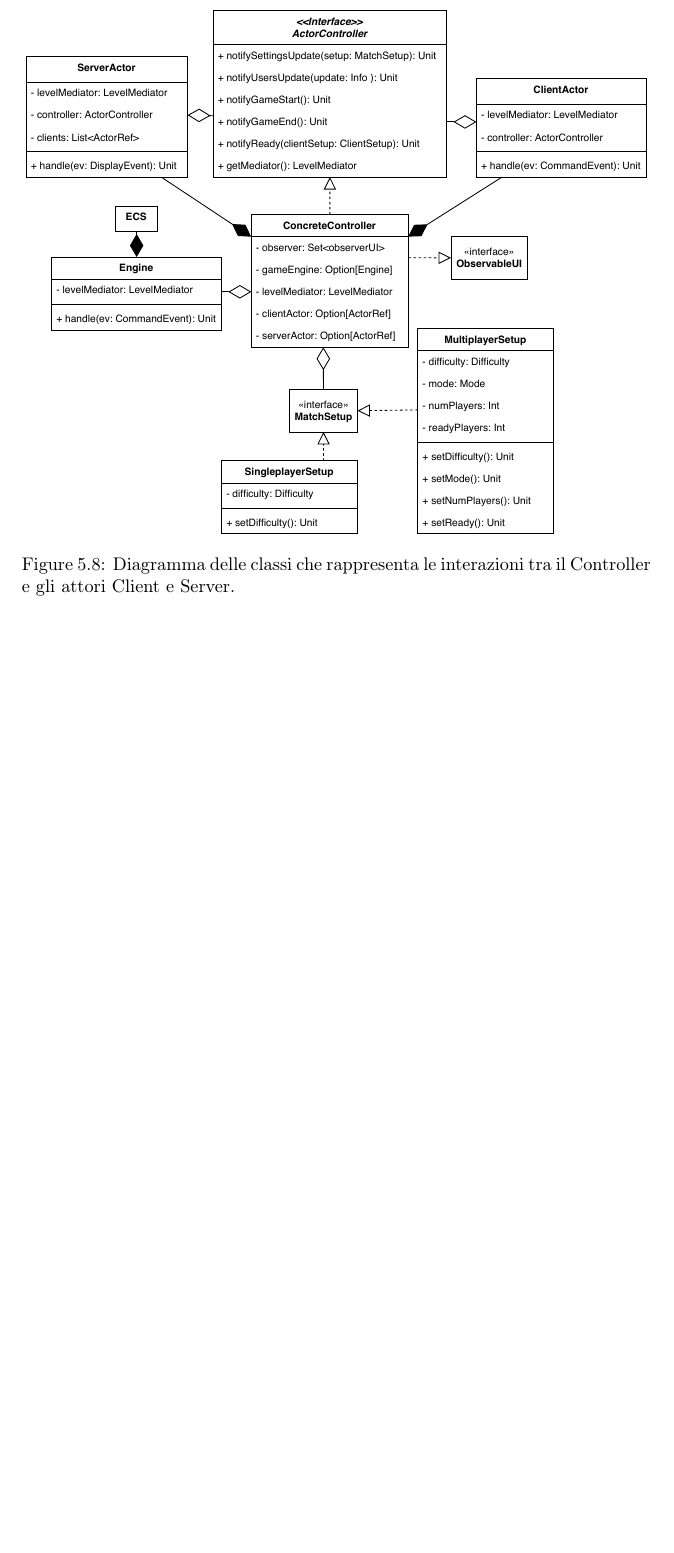
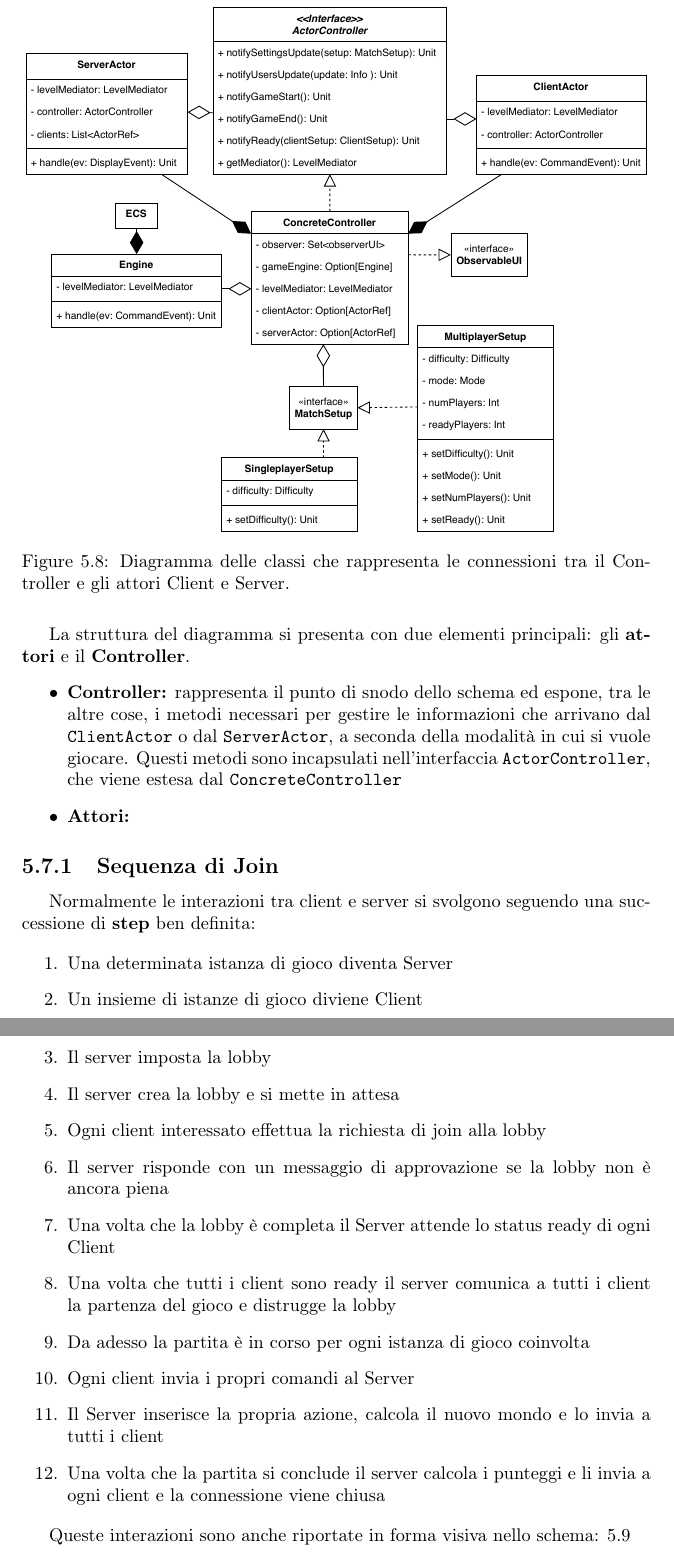
Before and after one commit to Unibo-PPS-1920/pps1920-motoScala-report, a LaTeX document (main.tex, which reads tex/design/clientServerDesign.tex): part of page 35 of 43 before the commit and two parts of pages 35 and 36 of 44 after it, the two joined at a grey line, cut so that both start at the same text, the shorter picture padded with empty space. Compiled offline with pdfLaTeX.

Commit message:
Updates from Overleaf

```diff
--- a/tex/design/clientServerDesign.tex
+++ b/tex/design/clientServerDesign.tex
@@ -5,11 +13,35 @@
 \begin{figure}[H]
 	\centering
 	\includegraphics[width=0.99\columnwidth]{drawio/client-server/Controller-Actors-Interaction.pdf}
-	\caption{Diagramma delle classi che rappresenta le interazioni tra il Controller e gli attori Client e Server.}
+	\caption{Diagramma delle classi che rappresenta le connessioni tra il Controller e gli attori Client e Server.}
 	\label{fig:Controller-Actors-Interaction}
 \end{figure}
+La struttura del diagramma si presenta con due elementi principali: gli \textbf{attori} e il \textbf{Controller}.
+\begin{itemize}
+    \item \textbf{Controller:} rappresenta il punto di snodo dello schema ed espone, tra le altre cose, i metodi necessari per gestire le informazioni che arrivano dal \texttt{ClientActor} o dal \texttt{ServerActor}, a seconda della modalità in cui si vuole giocare. Questi metodi sono incapsulati nell'interfaccia \texttt{ActorController}, che viene estesa dal \texttt{ConcreteController}
+    \item \textbf{Attori:}
+\end{itemize}
 
+\subsection{Sequenza di Join}
 
+Normalmente le interazioni tra client e server si svolgono seguendo una successione di \textbf{step} ben definita:
+
+\begin{enumerate}
+    \item Una determinata istanza di gioco diventa Server
+    \item Un insieme di istanze di gioco diviene Client
+    \item Il server imposta la lobby
+    \item Il server crea la lobby e si mette in attesa
+    \item Ogni client interessato effettua la richiesta di join alla lobby
+    \item Il server risponde con un messaggio di approvazione se la lobby non è ancora piena
+    \item Una volta che la lobby è completa il Server attende lo status ready di ogni Client
+    \item Una volta che tutti i client sono ready il server comunica a tutti i client la partenza del gioco e distrugge la lobby
+    \item Da adesso la partita è in corso per ogni istanza di gioco coinvolta
+    \item Ogni client invia i propri comandi al Server
+    \item Il Server inserisce la propria azione, calcola il nuovo mondo e lo invia a tutti i client
+    \item Una volta che la partita si conclude il server calcola i punteggi e li invia a ogni client e la connessione viene chiusa
+\end{enumerate}
+
+Queste interazioni sono anche riportate in forma visiva nello schema: \ref{fig:sequenceClientServer}
 
 \begin{figure}[H]
 	\centering
```
Also changed, not shown: tex/Architecture.tex (+1 -0 lines), tex/design/interactionsDesign.tex (+1 -1 lines), tex/design/clientServerDesign.tex (18 more changed lines).
